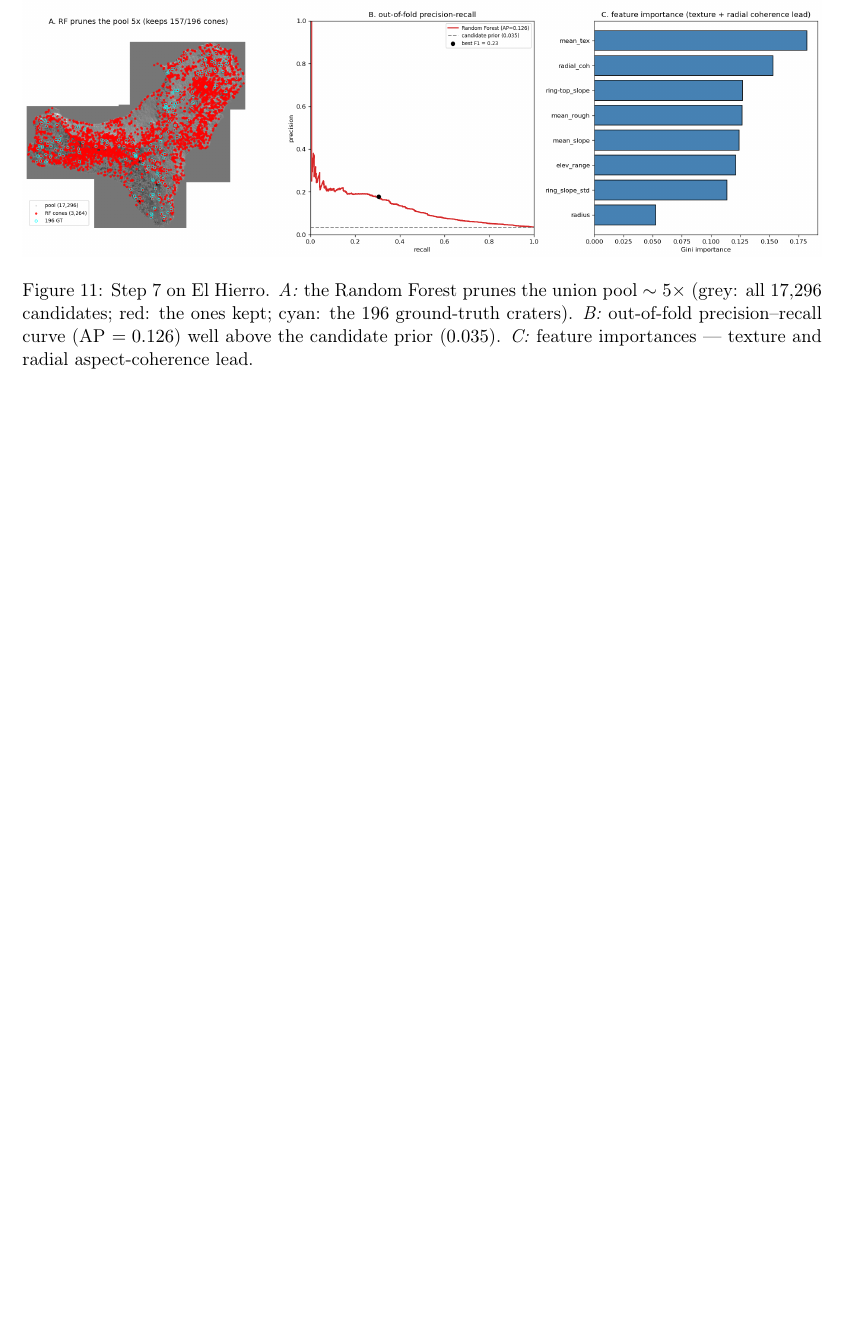
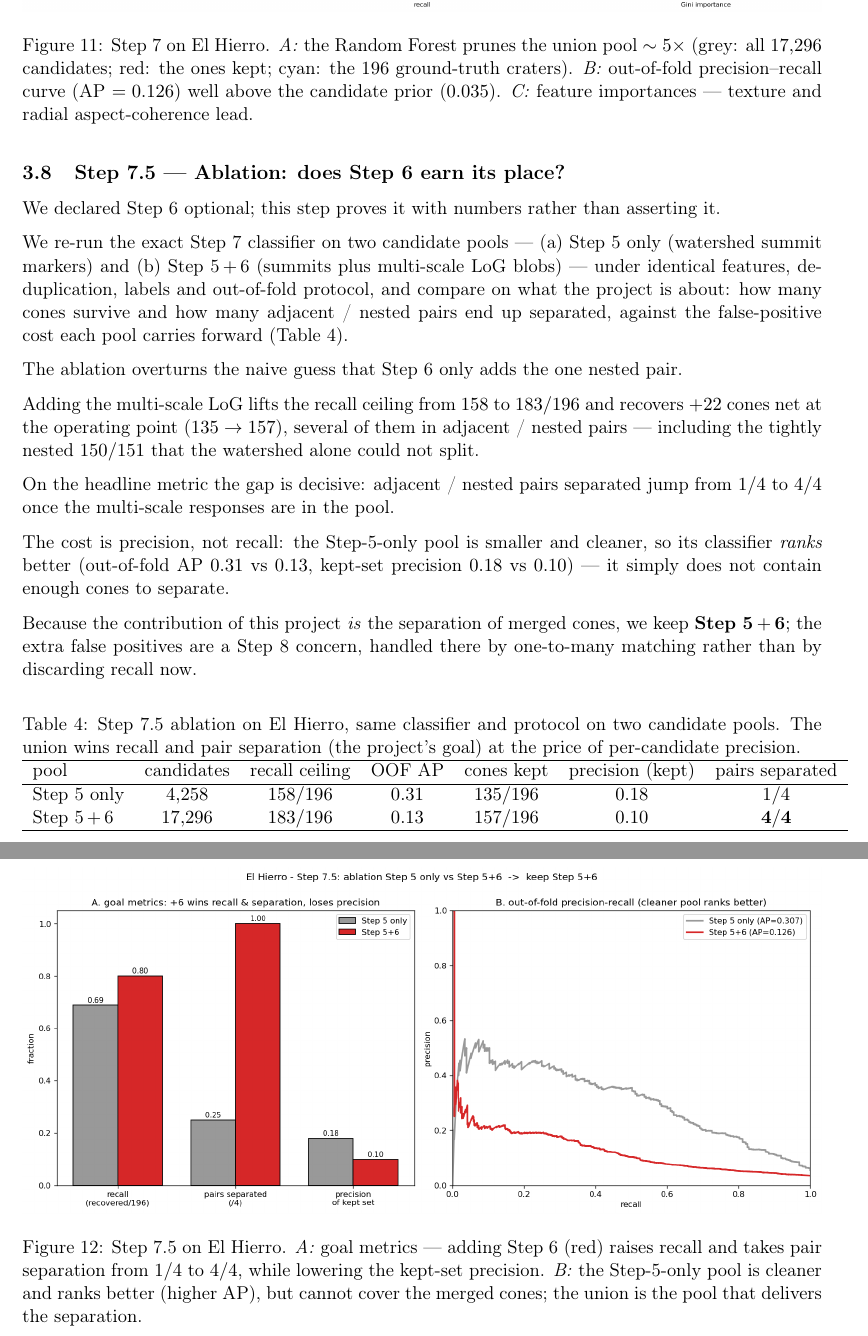
Before and after one commit to Diego-Chiola/Computational-Vision, a LaTeX document (Final Project/Latex/main.tex): part of page 15 of 15 before the commit and two parts of pages 15 and 16 of 16 after it, the two joined at a grey line, cut so that both start at the same text, the shorter picture padded with empty space. Compiled offline with pdfLaTeX.

Commit message:
Add Step 7.5 - ablation: Step 5 only vs Step 5+6
Re-run the Step 7 classifier on two candidate pools under identical
features, dedup, labels and out-of-fold protocol, to decide the input
with numbers. The ablation overturns the naive guess: adding Step 6
lifts the recall ceiling 158 -> 183/196, recovers +22 cones net, and
takes pair separation from 1/4 to 4/4 (incl. the nested 150/151), at
the cost of per-candidate precision (cleaner Step-5-only pool ranks
better, AP 0.31 vs 0.13). Decision: keep Step 5+6; FP handled in Step 8.

Co-Authored-By: Claude Opus 4.8 <noreply@anthropic.com>
Claude-Session: https://claude.ai/code/session_01HaHKPpEGPdJkUxoLJU9Peo

```diff
--- a/Final Project/Latex/main.tex
+++ b/Final Project/Latex/main.tex
@@ -544,4 +544,45 @@ importances --- texture and radial aspect-coherence lead.}
 \label{fig:rf}
 \end{figure}
 
+\subsection{Step 7.5 --- Ablation: does Step 6 earn its place?}
+
+We declared Step 6 optional; this step proves it with numbers rather than asserting it.
+
+We re-run the exact Step 7 classifier on two candidate pools --- (a) Step 5 only (watershed summit markers) and (b) Step 5\,$+$\,6 (summits plus multi-scale LoG blobs) --- under identical features, de-duplication, labels and out-of-fold protocol, and compare on what the project is about: how many cones survive and how many adjacent / nested pairs end up separated, against the false-positive cost each pool carries forward (Table~\ref{tab:abl}).
+
+The ablation overturns the naive guess that Step 6 only adds the one nested pair.
+
+Adding the multi-scale LoG lifts the recall ceiling from $158$ to $183/196$ and recovers $+22$ cones net at the operating point ($135 \to 157$), several of them in adjacent / nested pairs --- including the tightly nested $150/151$ that the watershed alone could not split.
+
+On the headline metric the gap is decisive: adjacent / nested pairs separated jump from $1/4$ to $4/4$ once the multi-scale responses are in the pool.
+
+The cost is precision, not recall: the Step-5-only pool is smaller and cleaner, so its classifier \emph{ranks} better (out-of-fold AP $0.31$ vs $0.13$, kept-set precision $0.18$ vs $0.10$) --- it simply does not contain enough cones to separate.
+
+Because the contribution of this project \emph{is} the separation of merged cones, we keep \textbf{Step 5\,$+$\,6}; the extra false positives are a Step~8 concern, handled there by one-to-many matching rather than by discarding recall now.
+
+\begin{table}[H]
+\centering
+\caption{Step~7.5 ablation on El Hierro, same classifier and protocol on two candidate pools.
+The union wins recall and pair separation (the project's goal) at the price of per-candidate precision.}
+\label{tab:abl}
+\begin{tabular}{lcccccc}
+\hline
+pool & candidates & recall ceiling & OOF AP & cones kept & precision (kept) & pairs separated \\
+\hline
+Step 5 only & $4{,}258$  & $158/196$ & $0.31$ & $135/196$ & $0.18$ & $1/4$ \\
+Step 5\,$+$\,6 & $17{,}296$ & $183/196$ & $0.13$ & $157/196$ & $0.10$ & $\mathbf{4/4}$ \\
+\hline
+\end{tabular}
+\end{table}
+
+\begin{figure}[H]
+\centering
+\includegraphics[width=\textwidth]{figures/fig_ablation.png}
+\caption{Step~7.5 on El Hierro. \emph{A:} goal metrics --- adding Step~6 (red) raises recall and takes
+pair separation from $1/4$ to $4/4$, while lowering the kept-set precision. \emph{B:} the Step-5-only pool
+is cleaner and ranks better (higher AP), but cannot cover the merged cones; the union is the pool that
+delivers the separation.}
+\label{fig:ablation}
+\end{figure}
+
 \end{document}
```
Also changed, not shown: Final Project/Project-Steps.md (+14 -2 lines), Final Project/Latex/figures/fig_ablation.png (added), 2 other files.
